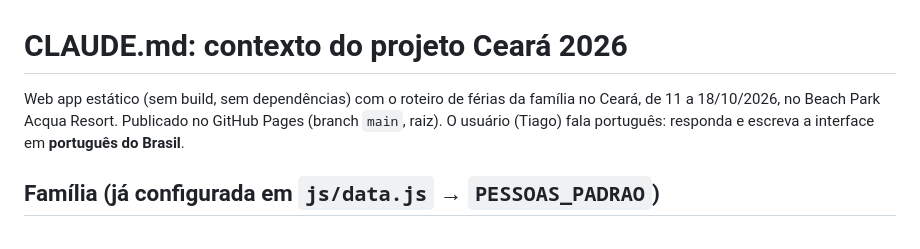
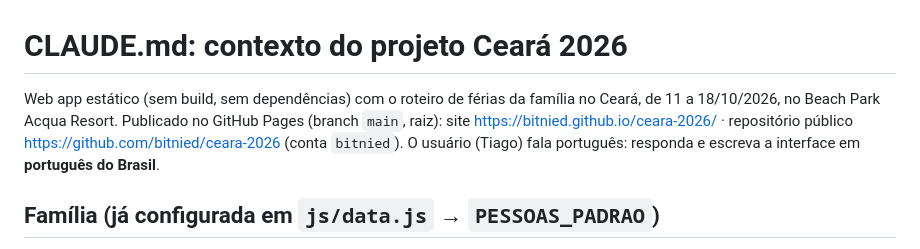
Before and after one commit to bitnied/ceara-2026, a Markdown page: CLAUDE.md, the part around the change. GitHub-like rendering.

```diff
--- a/CLAUDE.md
+++ b/CLAUDE.md
@@ -1,6 +1,6 @@
 # CLAUDE.md: contexto do projeto Ceará 2026
 
-Web app estático (sem build, sem dependências) com o roteiro de férias da família no Ceará, de 11 a 18/10/2026, no Beach Park Acqua Resort. Publicado no GitHub Pages (branch `main`, raiz). O usuário (Tiago) fala português: responda e escreva a interface em **português do Brasil**.
+Web app estático (sem build, sem dependências) com o roteiro de férias da família no Ceará, de 11 a 18/10/2026, no Beach Park Acqua Resort. Publicado no GitHub Pages (branch `main`, raiz): site https://bitnied.github.io/ceara-2026/ · repositório público https://github.com/bitnied/ceara-2026 (conta `bitnied`). O usuário (Tiago) fala português: responda e escreva a interface em **português do Brasil**.
 
 ## Família (já configurada em `js/data.js` → `PESSOAS_PADRAO`)
 Tiago (T) e Elisa (E), casal de 40 anos · Alter (Al) e Arcenia (Ar), casal 60+ · Lizete (Li), 60+, marcada como "ritmo leve" · Luna (Lu), 9 anos · Leo (Le), bebê de 1 ano e meio. Ids p1…p7, nessa ordem. Os idosos variam entre "bem dispostos" e "moderados".
```
Also changed, not shown: README.md (+13 -3 lines).
